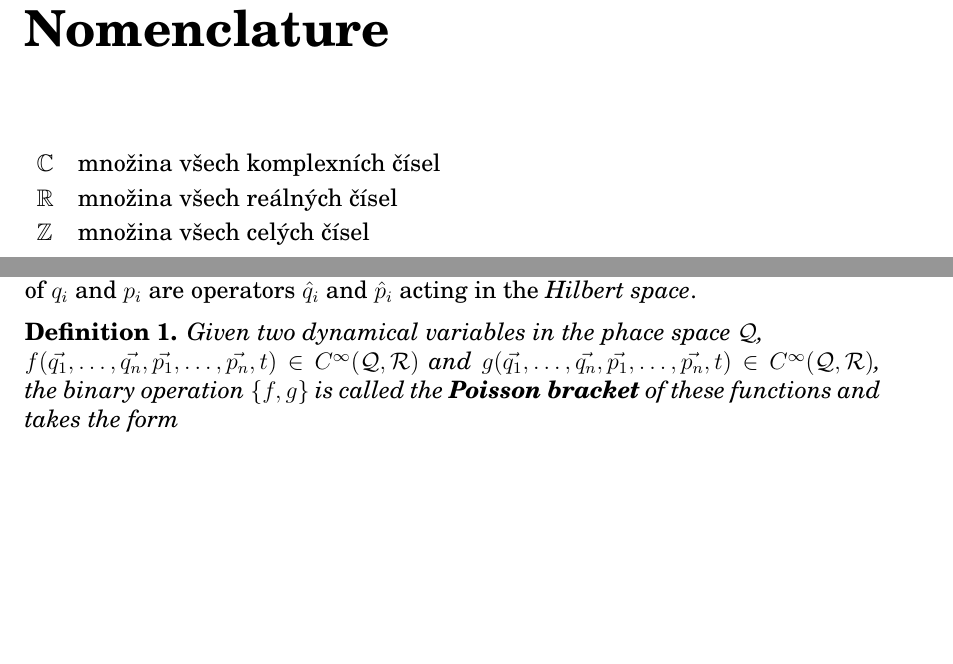
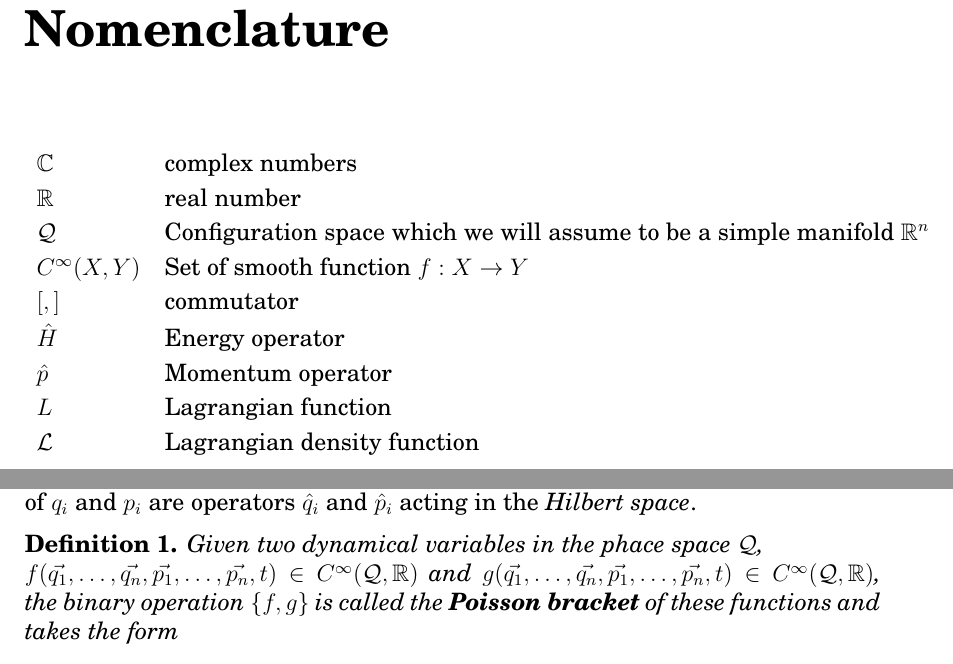
Before and after one commit to sukovanej/bachelor-thesis, a LaTeX book (Sablona.tex, which reads text_prace/01_Znaceni.tex, text_prace/03_Kapitola_01.tex): two parts of pages 17 and 21 of 43, joined at a grey line, cut so that both start at the same text, the shorter picture padded with empty space. Compiled offline with pdfLaTeX.

Commit message:
nomenclature

```diff
--- a/text_prace/01_Znaceni.tex
+++ b/text_prace/01_Znaceni.tex
@@ -3,8 +3,14 @@
 
 \begin{flushleft}
 \begin{longtable}[l]{ll} %% [l] tabulka je zarovnana vlevo; [c] zarovnani na stred; [r] zarovnani v pravo
-  $\Cbb$                 & množina všech komplexních čísel \\[1mm]
-  $\Rbb$                 & množina všech reálných čísel \\[1mm]
-  $\Zbb$                 & množina všech celých čísel \\[1mm]
+    $\Cbb$ & complex numbers \\[1mm]
+    $\Rbb$ & real number \\[1mm]
+    $\mathcal{Q}$ & Configuration space which we will assume to be a simple manifold $\mathbb{R}^{n}$ \\[1mm]
+    $C^{\infty}(X, Y)$ & Set of smooth function $f: X \to Y$ \\[1mm]
+    $[,]$ & commutator \\[1mm]
+    $\hat{H}$ & Energy operator \\[1mm]
+    $\hat{p}$ & Momentum operator \\[1mm]
+    $L$ & Lagrangian function \\[1mm]
+    $\mathcal{L}$ & Lagrangian density function \\[1mm]
 \end{longtable}
 \end{flushleft}
--- a/text_prace/03_Kapitola_01.tex
+++ b/text_prace/03_Kapitola_01.tex
@@ -19,8 +19,8 @@ In the quantum mechanics, the analog of $q_{i}$ and $p_{i}$ are operators $\hat{
 \begin{definition}
     \label{df:poisson}
     Given two dynamical variables in the phace space $\mathcal{Q}$, \newline $f(\vec{q_{1}}, \dots, \vec{q_{n}}, \vec{p_{1}}, \dots, \vec{p_{n}}, t)
-    \in C^{\infty}(\mathcal{Q}, \mathcal{R})$ and $g(\vec{q_{1}}, \dots, \vec{q_{n}}, \vec{p_{1}}, \dots, \vec{p_{n}}, t)
-    \in C^{\infty}(\mathcal{Q}, \mathcal{R})$, the binary operation $\{f, g\}$ is called the \textbf{Poisson bracket} of these functions and takes the form
+    \in C^{\infty}(\mathcal{Q}, \mathbb{R})$ and $g(\vec{q_{1}}, \dots, \vec{q_{n}}, \vec{p_{1}}, \dots, \vec{p_{n}}, t)
+    \in C^{\infty}(\mathcal{Q}, \mathbb{R})$, the binary operation $\{f, g\}$ is called the \textbf{Poisson bracket} of these functions and takes the form
 
     \begin{equation}
         \{f, g\} = \sum_{i=1}^{N}\left(\partialder{f}{q_{i}} \partialder{g}{p_{i}} - \partialder{f}{p_{i}} \partialder{g}{q_{i}}\right)
```
Also changed, not shown: Sablona.pdf, text_prace/03_Kapitola_01.tex (6 more changed lines).
